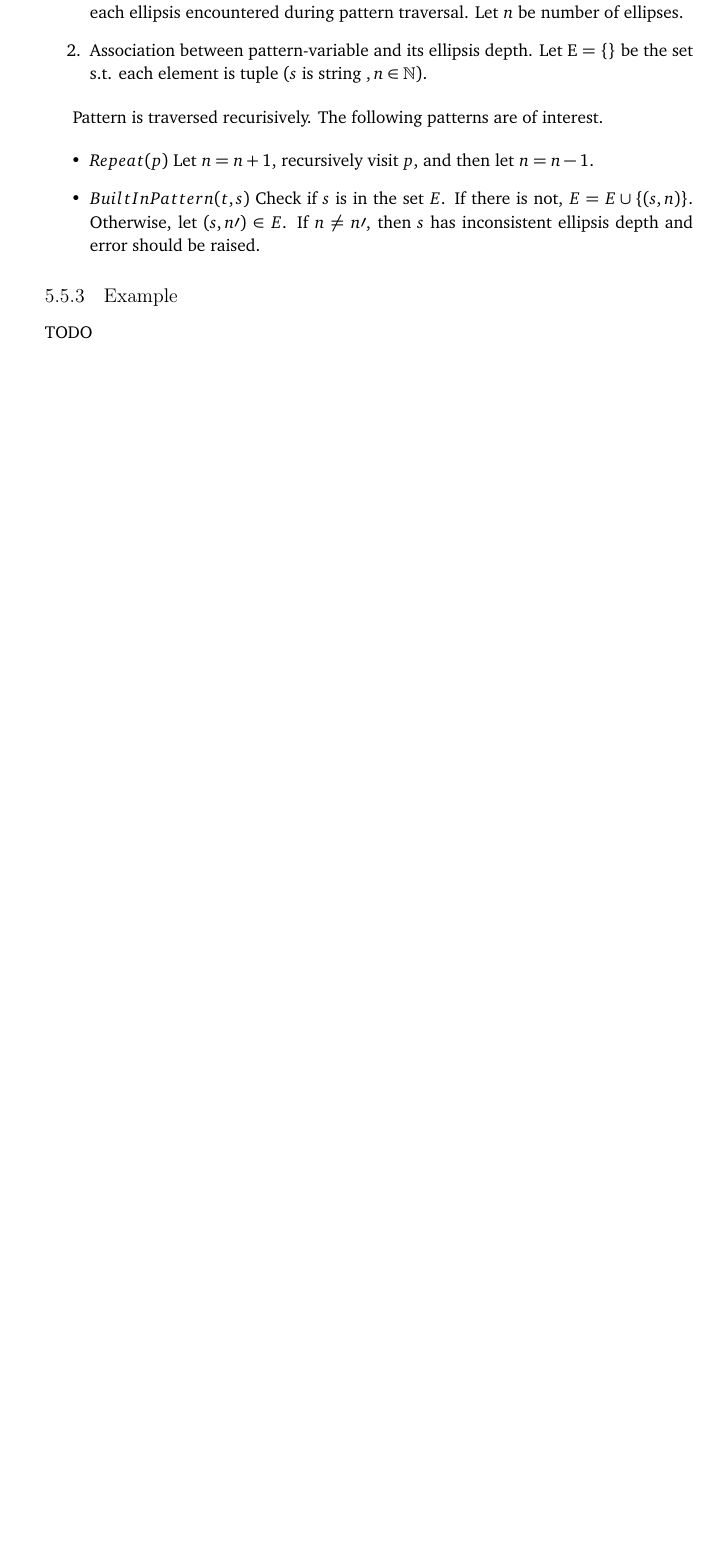
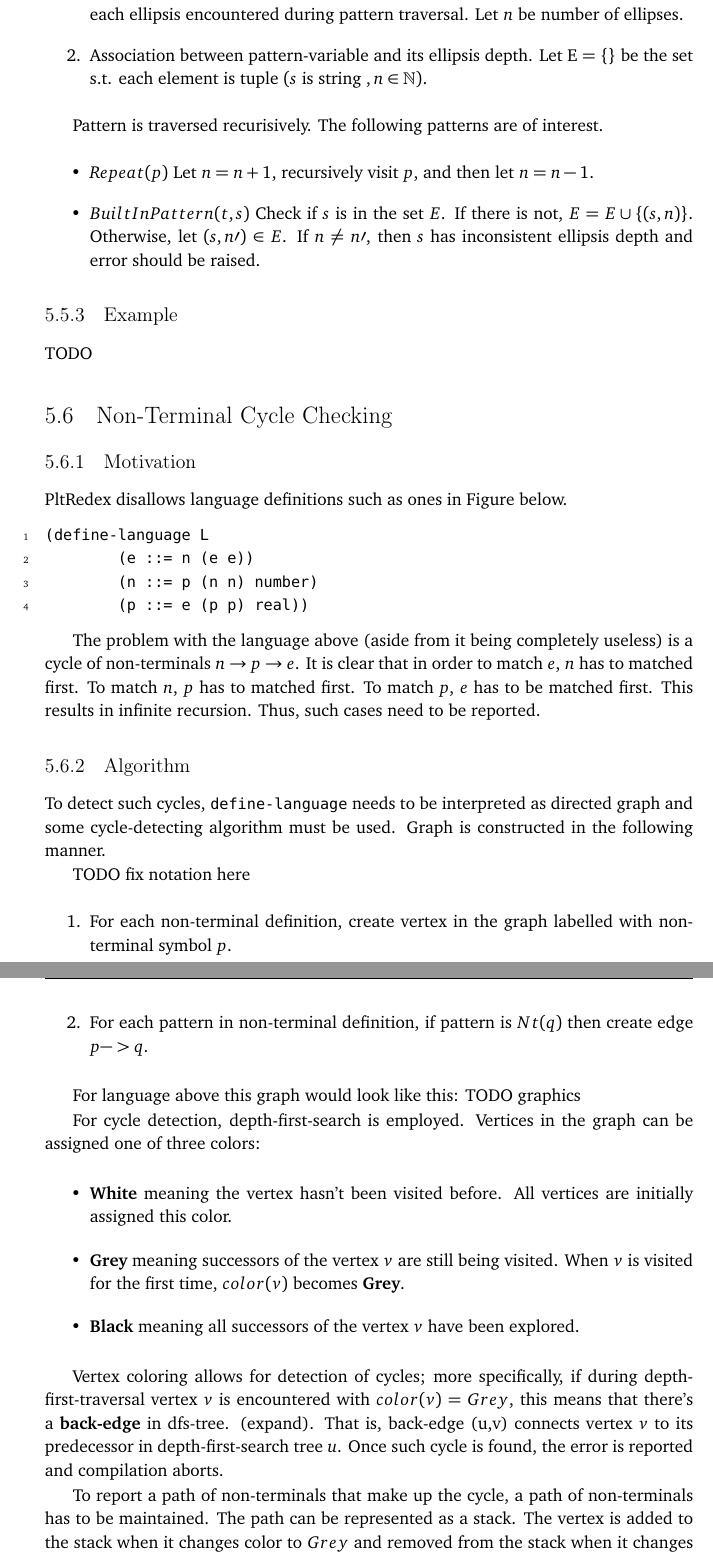
Before and after one commit to mamysa/MasterThesis, a LaTeX thesis (thesis.tex, which reads chapters/05-pattern-matching-nt-cycle.tex): part of page 40 of 54 before the commit and two parts of pages 40 and 41 of 56 after it, the two joined at a grey line, cut so that both start at the same text, the shorter picture padded with empty space. Compiled offline with pdfLaTeX.

Commit message:
nt-cycle-check to latex

```diff
--- /dev/null
+++ b/chapters/05-pattern-matching-nt-cycle.tex
@@ -0,0 +1,49 @@
+\section{Non-Terminal Cycle Checking}
+
+\subsection{Motivation}
+PltRedex disallows language definitions such as ones in Figure below.
+
+\begin{lstlisting}
+(define-language L
+	(e ::= n (e e))
+	(n ::= p (n n) number)
+	(p ::= e (p p) real))
+\end{lstlisting}
+
+The problem with the language above (aside from it being completely useless) is a cycle of non-terminals $n \rightarrow p \rightarrow e$. It is clear that in order to match $e$, $n$ has to matched first. To match $n$, $p$ has to matched first. To match $p$, $e$ has to be matched first. This results in infinite recursion. Thus, such cases need to be reported.
+
+\subsection{Algorithm}
+To detect such cycles, \texttt{define-language} needs to be interpreted as directed graph and some cycle-detecting algorithm must be used. Graph is constructed in the following manner.
+
+TODO fix notation here
+
+\begin{enumerate}
+\item
+For each non-terminal definition, create vertex in the graph labelled with non-terminal symbol $p$.
+\item
+For each pattern in non-terminal definition, if pattern is $Nt(q)$ then create edge $p->q$.
+\end{enumerate}
+
+
+For language above this graph would look like this:
+TODO graphics
+
+
+For cycle detection, depth-first-search is employed. Vertices in the graph can be assigned one of three colors:
+
+\begin{itemize}
+\item
+
+\textbf{White} meaning the vertex hasn't been visited before. All vertices are initially assigned this color.
+
+\item
+\textbf{Grey} meaning successors of the vertex $v$ are still being visited. When $v$ is visited for the first time, $color(v)$ becomes \textbf{Grey}.
+\item
+\textbf{Black} meaning all successors of the vertex $v$ have been explored.
+\end{itemize}
+
+
+
+Vertex coloring allows for detection of cycles; more specifically, if during depth-first-traversal vertex $v$ is encountered with $color(v)=Grey$, this means that there's a \textbf{back-edge} in dfs-tree. (expand). That is, back-edge (u,v) connects vertex $v$ to its predecessor in depth-first-search tree $u$. Once such cycle is found, the error is reported and compilation aborts.
+
+To report a path of non-terminals that make up the cycle, a path of non-terminals has to be maintained. The path can be represented as a stack. The vertex is added to the stack when it changes color to $Grey$ and removed from the stack when it changes color to $Black$. Pseudocode for depth-first-traversal and cycle reporting can be seen below.
```
Also changed, not shown: chapters/05-pattern-matching.tex (+1 -0 lines), chapters/05-pattern-matching-nt-cycle.tex (44 more changed lines).
